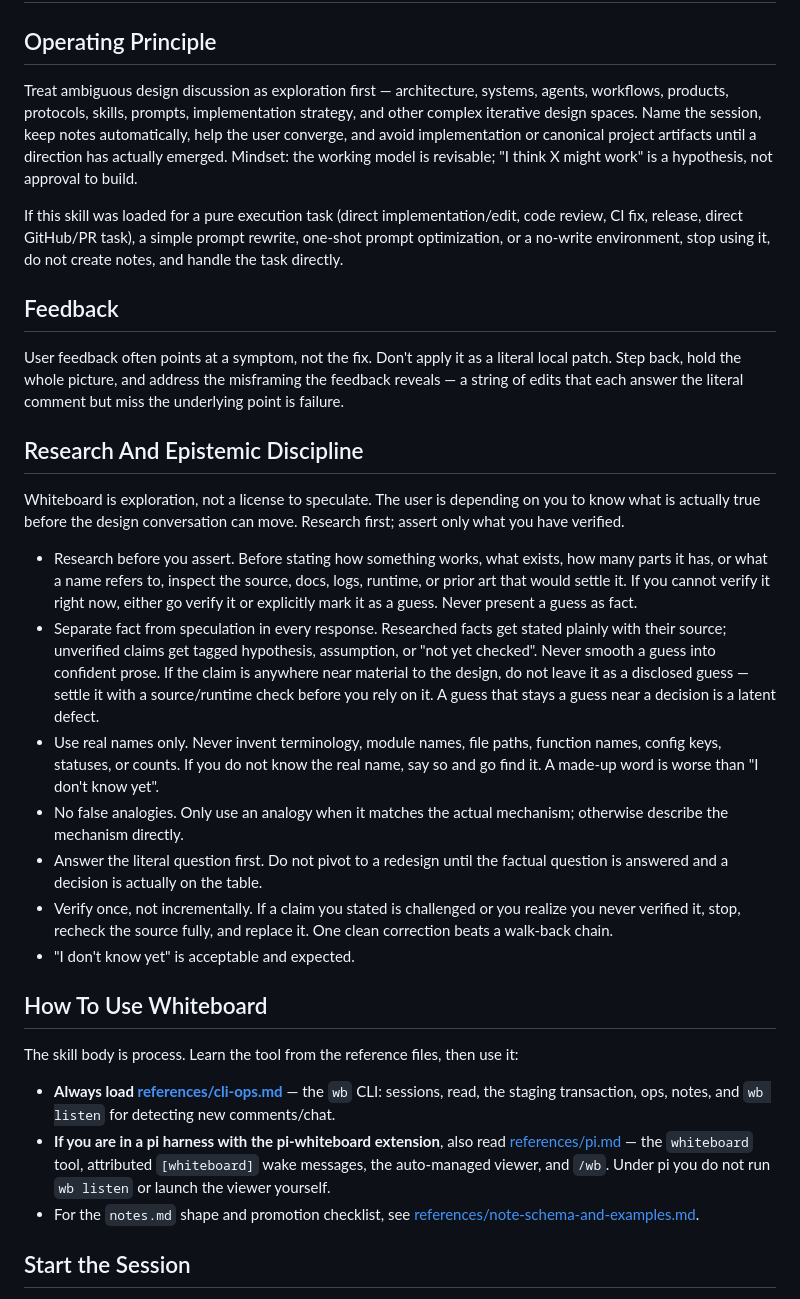
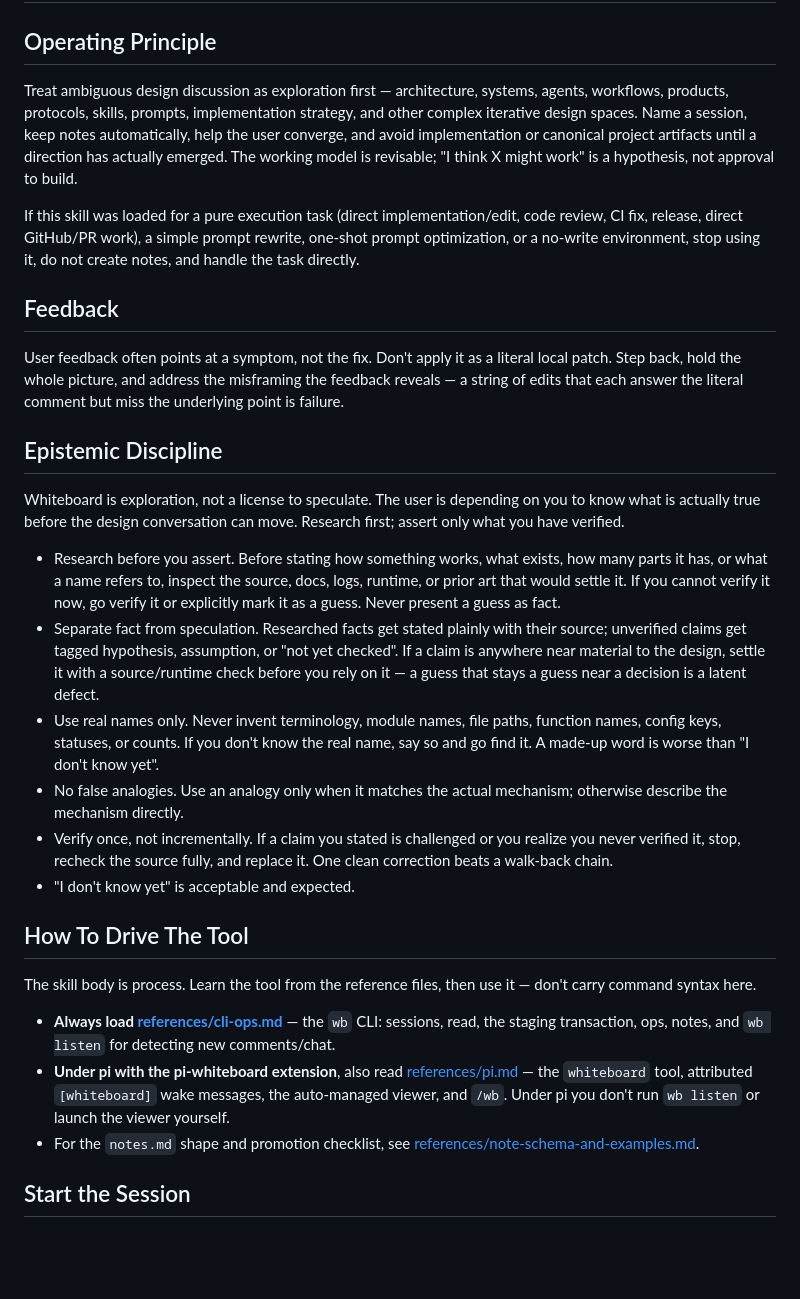
Before and after one commit to pablof7z/skills, a Markdown page: whiteboard/SKILL.md, the part around one of its changes. Drawn GitHub-style; blank space fills up the shorter version.

```diff
--- a/whiteboard/SKILL.md
+++ b/whiteboard/SKILL.md
@@ -7,32 +7,31 @@ description: "Exploration that always opens the research field beyond what the u
 
 ## Operating Principle
 
-Treat ambiguous design discussion as exploration first — architecture, systems, agents, workflows, products, protocols, skills, prompts, implementation strategy, and other complex iterative design spaces. Name the session, keep notes automatically, help the user converge, and avoid implementation or canonical project artifacts until a direction has actually emerged. Mindset: the working model is revisable; "I think X might work" is a hypothesis, not approval to build.
+Treat ambiguous design discussion as exploration first — architecture, systems, agents, workflows, products, protocols, skills, prompts, implementation strategy, and other complex iterative design spaces. Name a session, keep notes automatically, help the user converge, and avoid implementation or canonical project artifacts until a direction has actually emerged. The working model is revisable; "I think X might work" is a hypothesis, not approval to build.
 
-If this skill was loaded for a pure execution task (direct implementation/edit, code review, CI fix, release, direct GitHub/PR task), a simple prompt rewrite, one-shot prompt optimization, or a no-write environment, stop using it, do not create notes, and handle the task directly.
+If this skill was loaded for a pure execution task (direct implementation/edit, code review, CI fix, release, direct GitHub/PR work), a simple prompt rewrite, one-shot prompt optimization, or a no-write environment, stop using it, do not create notes, and handle the task directly.
 
 ## Feedback
 
 User feedback often points at a symptom, not the fix. Don't apply it as a literal local patch. Step back, hold the whole picture, and address the misframing the feedback reveals — a string of edits that each answer the literal comment but miss the underlying point is failure.
 
-## Research And Epistemic Discipline
+## Epistemic Discipline
 
 Whiteboard is exploration, not a license to speculate. The user is depending on you to know what is actually true before the design conversation can move. Research first; assert only what you have verified.
 
-- Research before you assert. Before stating how something works, what exists, how many parts it has, or what a name refers to, inspect the source, docs, logs, runtime, or prior art that would settle it. If you cannot verify it right now, either go verify it or explicitly mark it as a guess. Never present a guess as fact.
-- Separate fact from speculation in every response. Researched facts get stated plainly with their source; unverified claims get tagged hypothesis, assumption, or "not yet checked". Never smooth a guess into confident prose. If the claim is anywhere near material to the design, do not leave it as a disclosed guess — settle it with a source/runtime check before you rely on it. A guess that stays a guess near a decision is a latent defect.
-- Use real names only. Never invent terminology, module names, file paths, function names, config keys, statuses, or counts. If you do not know the real name, say so and go find it. A made-up word is worse than "I don't know yet".
-- No false analogies. Only use an analogy when it matches the actual mechanism; otherwise describe the mechanism directly.
-- Answer the literal question first. Do not pivot to a redesign until the factual question is answered and a decision is actually on the table.
+- Research before you assert. Before stating how something works, what exists, how many parts it has, or what a name refers to, inspect the source, docs, logs, runtime, or prior art that would settle it. If you cannot verify it now, go verify it or explicitly mark it as a guess. Never present a guess as fact.
+- Separate fact from speculation. Researched facts get stated plainly with their source; unverified claims get tagged hypothesis, assumption, or "not yet checked". If a claim is anywhere near material to the design, settle it with a source/runtime check before you rely on it — a guess that stays a guess near a decision is a latent defect.
+- Use real names only. Never invent terminology, module names, file paths, function names, config keys, statuses, or counts. If you don't know the real name, say so and go find it. A made-up word is worse than "I don't know yet".
+- No false analogies. Use an analogy only when it matches the actual mechanism; otherwise describe the mechanism directly.
 - Verify once, not incrementally. If a claim you stated is challenged or you realize you never verified it, stop, recheck the source fully, and replace it. One clean correction beats a walk-back chain.
 - "I don't know yet" is acceptable and expected.
 
-## How To Use Whiteboard
+## How To Drive The Tool
 
-The skill body is process. Learn the tool from the reference files, then use it:
+The skill body is process. Learn the tool from the reference files, then use it — don't carry command syntax here.
 
 - **Always load [references/cli-ops.md](references/cli-ops.md)** — the `wb` CLI: sessions, read, the staging transaction, ops, notes, and `wb listen` for detecting new comments/chat.
-- **If you are in a pi harness with the pi-whiteboard extension**, also read [references/pi.md](references/pi.md) — the `whiteboard` tool, attributed `[whiteboard]` wake messages, the auto-managed viewer, and `/wb`. Under pi you do not run `wb listen` or launch the viewer yourself.
+- **Under pi with the pi-whiteboard extension**, also read [references/pi.md](references/pi.md) — the `whiteboard` tool, attributed `[whiteboard]` wake messages, the auto-managed viewer, and `/wb`. Under pi you don't run `wb listen` or launch the viewer yourself.
 - For the `notes.md` shape and promotion checklist, see [references/note-schema-and-examples.md](references/note-schema-and-examples.md).
 
 ## Start the Session
```
Also changed, not shown: other parts of whiteboard/SKILL.md (+15 -30 lines).
